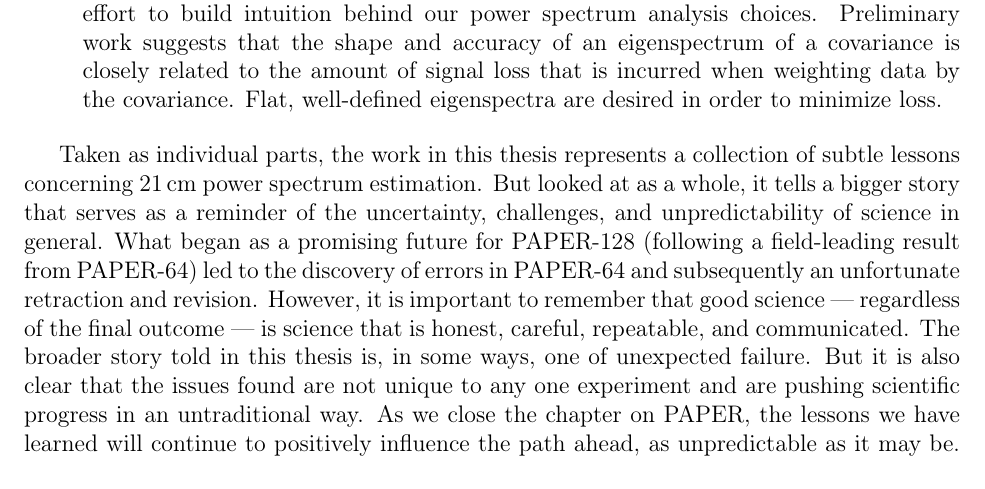
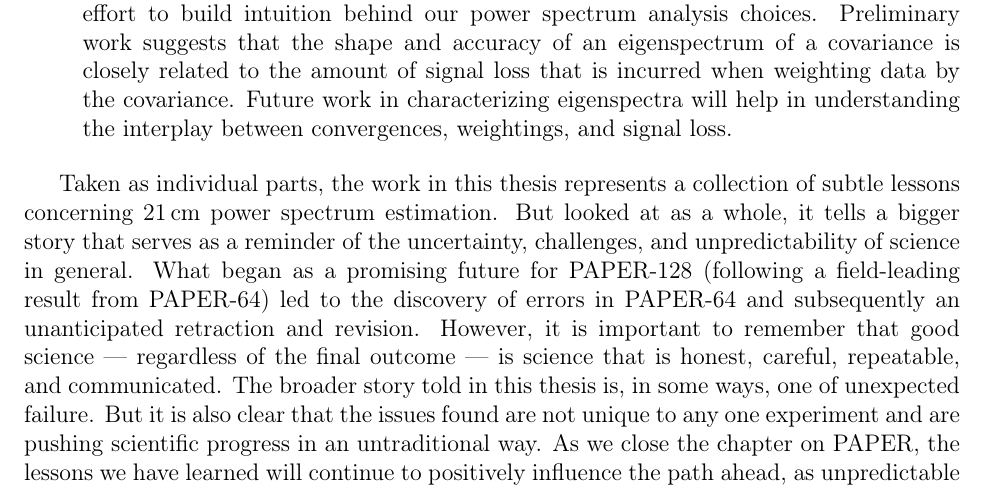
Before and after one commit to carinacheng/Thesis, a LaTeX thesis (thesis.tex, which reads conclusion/conclusion.tex): part of page 118 of 122, cut so that both start at the same text. Compiled offline with pdfLaTeX; a LaTeX package or settings file that is missing is left out.

Commit message:
minor changes

```diff
--- a/conclusion/conclusion.tex
+++ b/conclusion/conclusion.tex
@@ -10,7 +10,7 @@ The work presented in this thesis can be summarized as the following:
 \item Numerous other power spectrum analysis errors that affect both \citet{parsons_et_al2014} and \citetalias{ali_et_al2015} have been discovered and revised. These errors mostly concern error estimation techniques used by PAPER. While both the empirical and theoretical errors were under-estimated in the original analyses, updated methods are used to produce the power spectrum results throughout this work. At a broader level, this work has influenced the development of additional error estimation techniques for both PAPER and HERA analyses in a push for more robust tests and validation.
 \item Using a simplified pipeline and incorporating all updated methods, PAPER-64 places new 21\,cm upper limits across a range of redshifts that are competitive with results from other experiments. Most notably, novel components of this analysis include investigations of PAPER's redundancy, comparisons with sky simulations, and analyses of jackknife tests.
 \item The 128-element configuration of PAPER has been found to present unique challenges in terms of data quality. Algorithms have been developed in order to locate and remove contaminated data, which are now standard quality-check measures that have been incorporated into HERA's real-time processing system. However, because the quality of PAPER-128 data is poor compared to that of PAPER-64, we only present power spectrum results for two epochs of data, which are found to be comparable to the revised PAPER-64 results.
-\item Initial HERA analyses are ongoing and signal loss characterization continues in an effort to build intuition behind our power spectrum analysis choices. Preliminary work suggests that the shape and accuracy of an eigenspectrum of a covariance is closely related to the amount of signal loss that is incurred when weighting data by the covariance. Flat, well-defined eigenspectra are desired in order to minimize loss.
+\item Initial HERA analyses are ongoing and signal loss characterization continues in an effort to build intuition behind our power spectrum analysis choices. Preliminary work suggests that the shape and accuracy of an eigenspectrum of a covariance is closely related to the amount of signal loss that is incurred when weighting data by the covariance. Future work in characterizing eigenspectra will help in understanding the interplay between convergences, weightings, and signal loss.
 \end{itemize}
 
-Taken as individual parts, the work in this thesis represents a collection of subtle lessons concerning 21\,cm power spectrum estimation. But looked at as a whole, it tells a bigger story that serves as a reminder of the uncertainty, challenges, and unpredictability of science in general. What began as a promising future for PAPER-128 (following a field-leading result from PAPER-64) led to the discovery of errors in PAPER-64 and subsequently an unfortunate retraction and revision. However, it is important to remember that good science --- regardless of the final outcome --- is science that is honest, careful, repeatable, and communicated. The broader story told in this thesis is, in some ways, one of unexpected failure. But it is also clear that the issues found are not unique to any one experiment and are pushing scientific progress in an untraditional way. As we close the chapter on PAPER, the lessons we have learned will continue to positively influence the path ahead, as unpredictable as it may be. What is predictable, though, is that we are now equipped with better tools and deeper understandings, and the field of 21\,cm cosmology has a lot to look forward to.
+Taken as individual parts, the work in this thesis represents a collection of subtle lessons concerning 21\,cm power spectrum estimation. But looked at as a whole, it tells a bigger story that serves as a reminder of the uncertainty, challenges, and unpredictability of science in general. What began as a promising future for PAPER-128 (following a field-leading result from PAPER-64) led to the discovery of errors in PAPER-64 and subsequently an unanticipated retraction and revision. However, it is important to remember that good science --- regardless of the final outcome --- is science that is honest, careful, repeatable, and communicated. The broader story told in this thesis is, in some ways, one of unexpected failure. But it is also clear that the issues found are not unique to any one experiment and are pushing scientific progress in an untraditional way. As we close the chapter on PAPER, the lessons we have learned will continue to positively influence the path ahead, as unpredictable as it may be. What is predictable, though, is that we are now equipped with better tools and deeper understandings, and the field of 21\,cm cosmology has a lot to look forward to.
```
